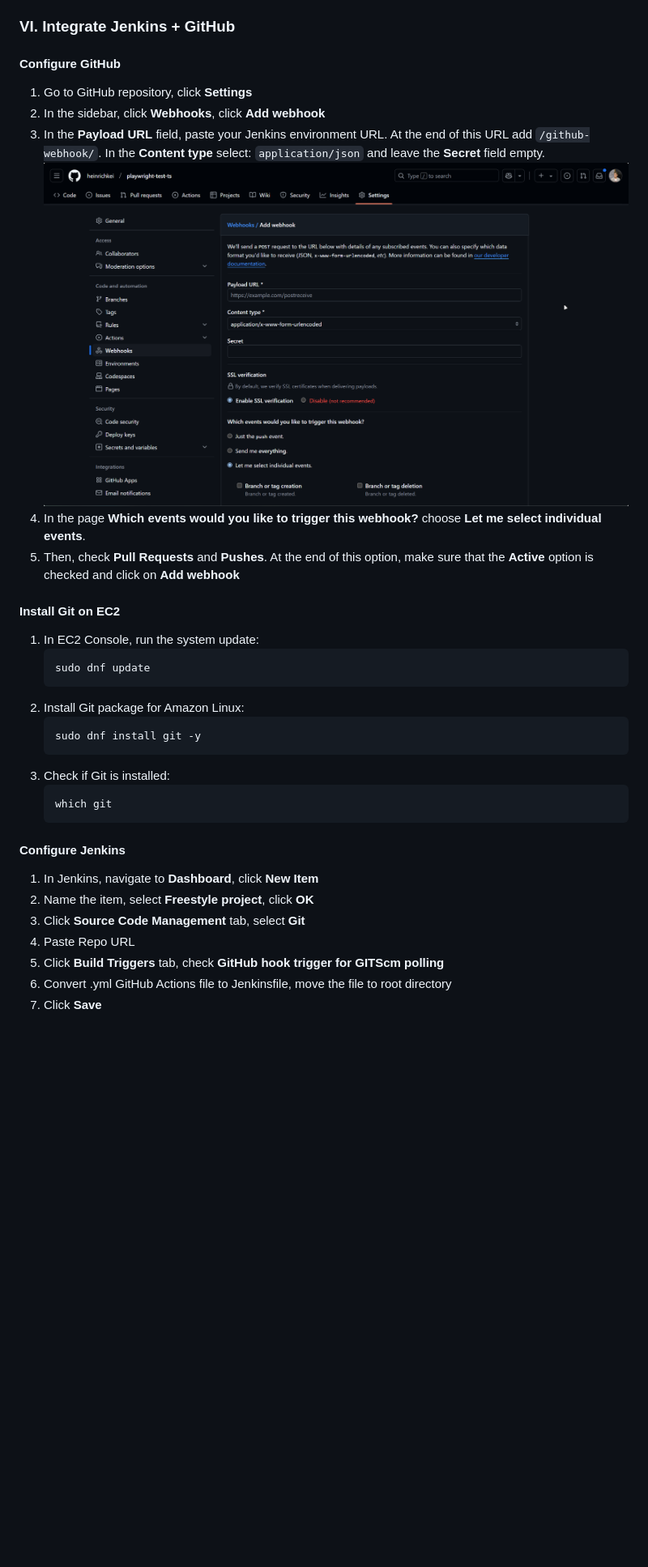
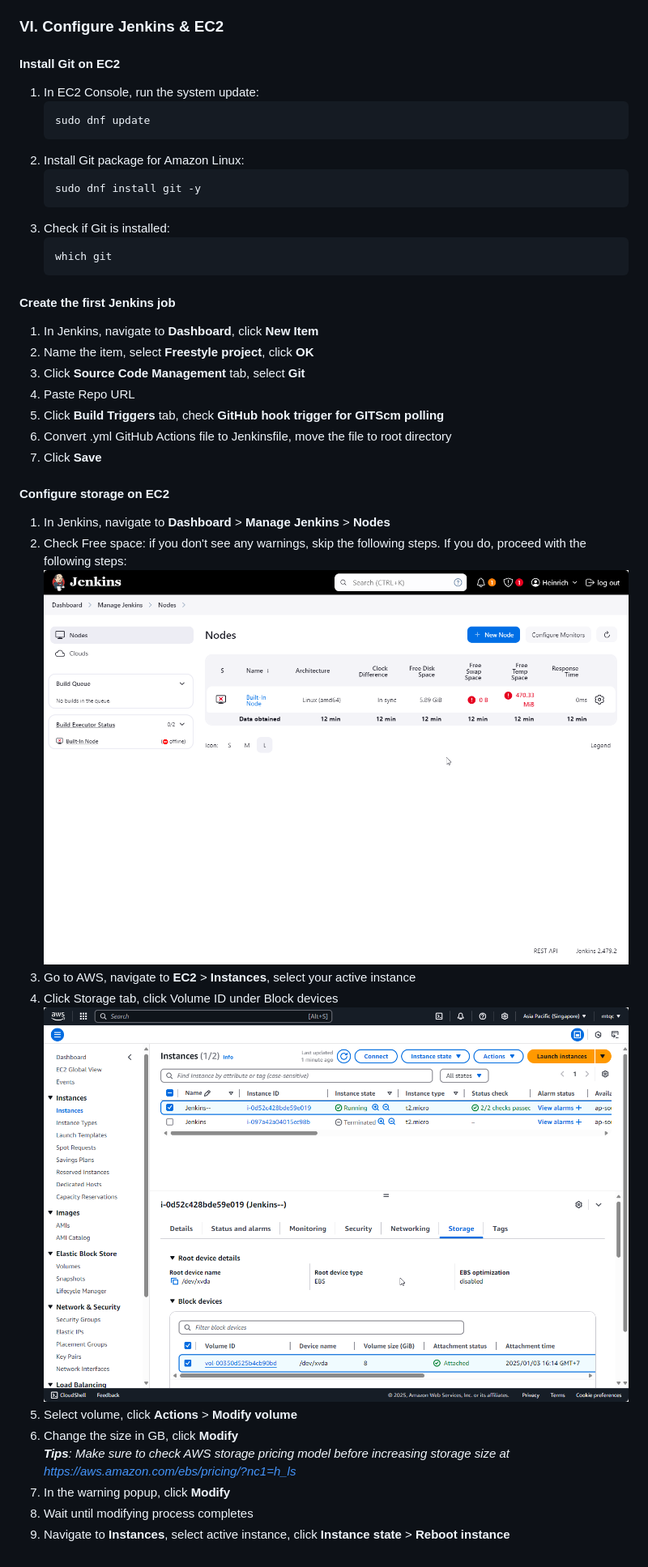
Before and after one commit to think-simply/OrangeProject, a Markdown page: jenkins/jenkins.README.md, the part around the change printed below. Shown: that part at 81% size. Drawn GitHub-style; pictures changed too: jenkins/msedge_25-01-03_163927266.png (added), jenkins/msedge_25-01-03_164106845.png (added); blank space fills up the shorter version.

Commit message:
Update guide for jenkins

````diff
--- a/jenkins/jenkins.README.md
+++ b/jenkins/jenkins.README.md
@@ -227,16 +227,7 @@ Feature | Jenkins | GitHub Actions
     ![alt text](image-12.png)
 18. Once connection is success, click **Save**.
 
-### VI. Integrate Jenkins + GitHub
-
-#### Configure GitHub
-
-1. Go to GitHub repository, click **Settings**
-2. In the sidebar, click **Webhooks**, click **Add webhook**
-3. In the **Payload URL** field, paste your Jenkins environment URL. At the end of this URL add `/github-webhook/`. In the **Content type** select: `application/json` and leave the **Secret** field empty.
-   ![alt text](image-13.png)
-4. In the page **Which events would you like to trigger this webhook?** choose **Let me select individual events**.
-5. Then, check **Pull Requests** and **Pushes**. At the end of this option, make sure that the **Active** option is checked and click on **Add webhook**
+### VI. Configure Jenkins & EC2
 
 #### Install Git on EC2
 
@@ -253,7 +244,7 @@ Feature | Jenkins | GitHub Actions
    which git
    ```
 
-#### Configure Jenkins
+#### Create the first Jenkins job
 
 1. In Jenkins, navigate to **Dashboard**, click **New Item**
 2. Name the item, select **Freestyle project**, click **OK**
@@ -262,3 +253,18 @@ Feature | Jenkins | GitHub Actions
 5. Click **Build Triggers** tab, check **GitHub hook trigger for GITScm polling**
 6. Convert .yml GitHub Actions file to Jenkinsfile, move the file to root directory
 7. Click **Save**
+
+#### Configure storage on EC2
+
+1. In Jenkins, navigate to **Dashboard** > **Manage Jenkins** > **Nodes**
+2. Check Free space: if you don't see any warnings, skip the following steps. If you do, proceed with the following steps:
+   ![alt text](msedge_25-01-03_163927266.png)
+3. Go to AWS, navigate to **EC2** > **Instances**, select your active instance
+4. Click Storage tab, click Volume ID under Block devices
+   ![alt text](msedge_25-01-03_164106845.png)
+5. Select volume, click **Actions** > **Modify volume**
+6. Change the size in GB, click **Modify**
+   <br>***Tips**: Make sure to check AWS storage pricing model before increasing storage size at https://aws.amazon.com/ebs/pricing/?nc1=h_ls*
+7. In the warning popup, click **Modify**
+8. Wait until modifying process completes
+9. Navigate to **Instances**, select active instance, click **Instance state** > **Reboot instance**
````
Also changed, not shown: other parts of jenkins/jenkins.README.md (+3 -3 lines).
